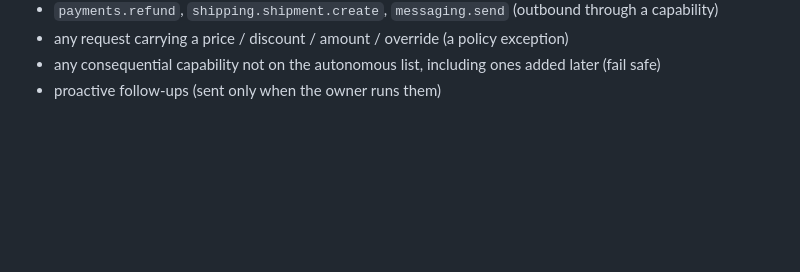
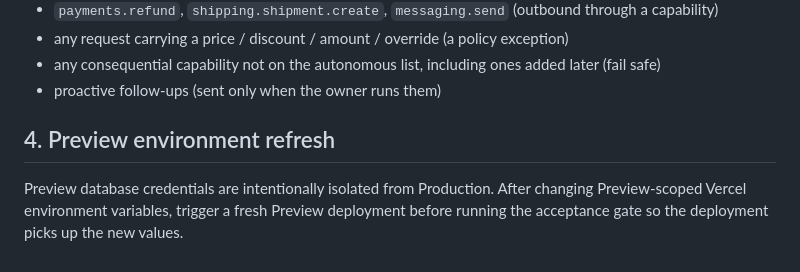
Before and after one commit to inonvee/Barry, a Markdown page: docs/PREVIEW_ACCEPTANCE.md, the part around the change. Rendered like a GitHub page; blank space fills up the shorter version.

Commit message:
Trigger Preview redeploy after environment wiring refresh

```diff
--- a/docs/PREVIEW_ACCEPTANCE.md
+++ b/docs/PREVIEW_ACCEPTANCE.md
@@ -60,3 +60,7 @@ business's own rules.
 - any request carrying a price / discount / amount / override (a policy exception)
 - any consequential capability not on the autonomous list, including ones added later (fail safe)
 - proactive follow-ups (sent only when the owner runs them)
+
+## 4. Preview environment refresh
+
+Preview database credentials are intentionally isolated from Production. After changing Preview-scoped Vercel environment variables, trigger a fresh Preview deployment before running the acceptance gate so the deployment picks up the new values.
```
